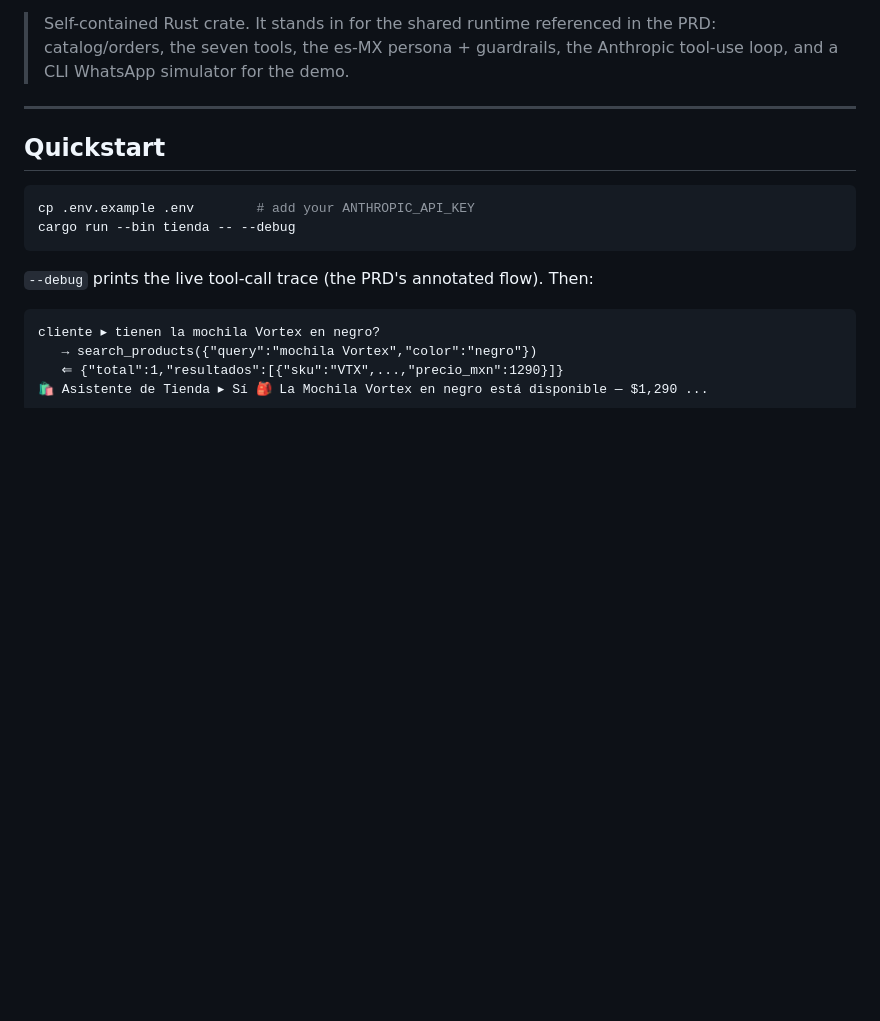
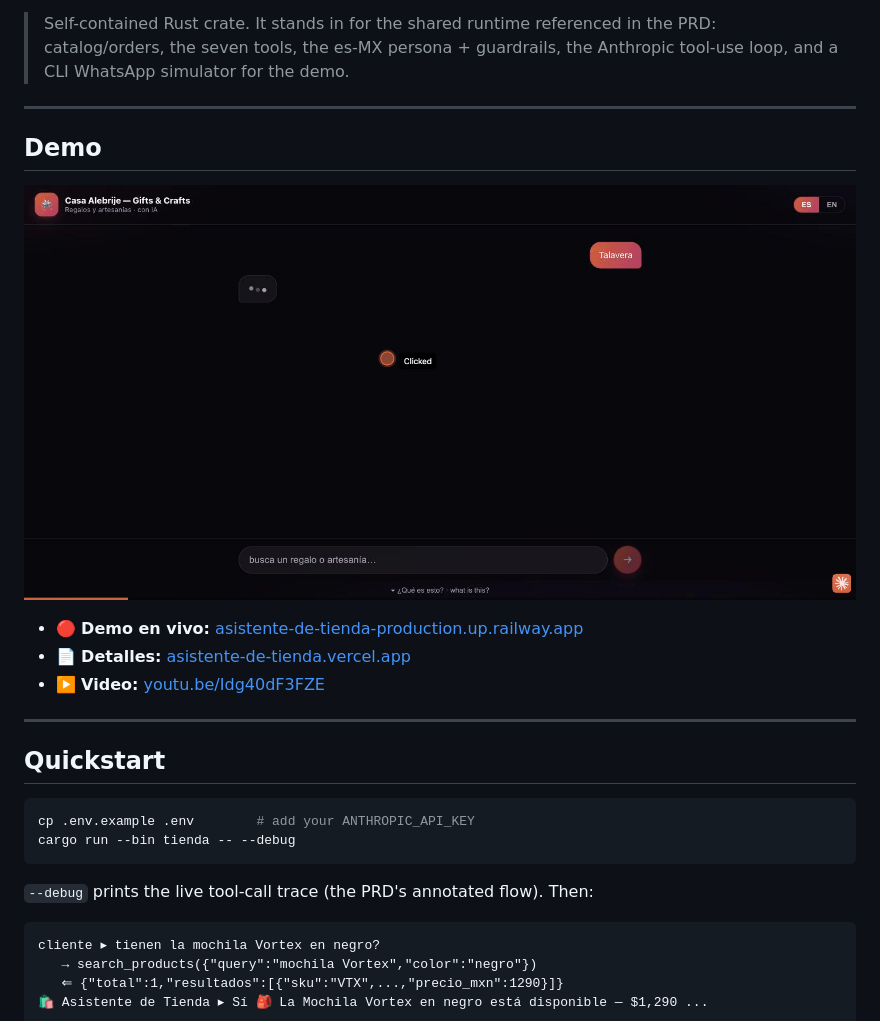
Before and after one commit to creandotumatrix-labs/asistente-de-tienda, a Markdown page: README.md, the part around the change. GitHub-like rendering; blank space fills up the shorter version.

Commit message:
docs: add live demo GIF and links to README

```diff
--- a/README.md
+++ b/README.md
@@ -13,6 +13,16 @@ prevented in **code**, not just in the prompt.
 > Self-contained Rust crate. It stands in for the shared runtime referenced in
 > the PRD: catalog/orders, the seven tools, the es-MX persona + guardrails, the
 > Anthropic tool-use loop, and a CLI WhatsApp simulator for the demo.
+
+---
+
+## Demo
+
+![Demo en vivo — Asistente de Tienda](asistente-de-tienda-demo.gif)
+
+- 🔴 **Demo en vivo:** [asistente-de-tienda-production.up.railway.app](https://asistente-de-tienda-production.up.railway.app/)
+- 📄 **Detalles:** [asistente-de-tienda.vercel.app](https://asistente-de-tienda.vercel.app/)
+- ▶️ **Video:** [youtu.be/Idg40dF3FZE](https://youtu.be/Idg40dF3FZE)
 
 ---
 
```
